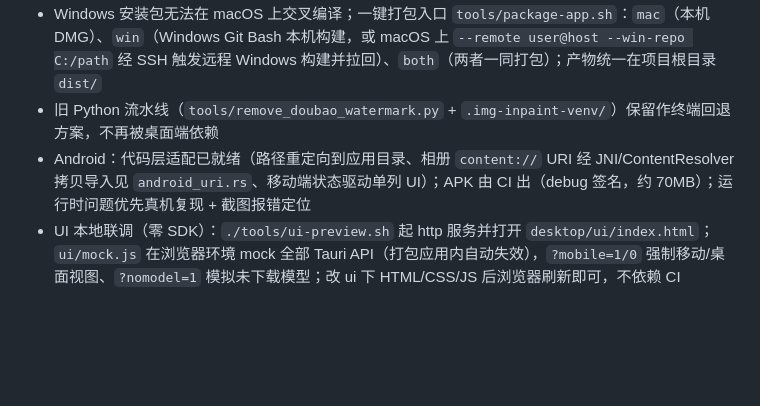
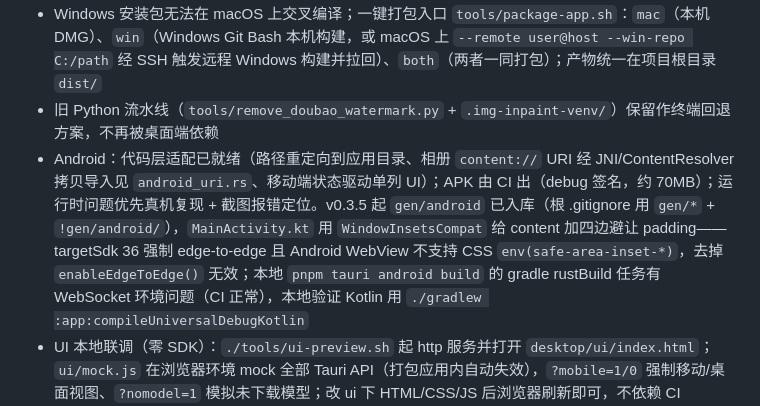
Before and after one commit to yazhouzou/img-water, a Markdown page: AGENTS.md, the part around the change. Rendered like a GitHub page; blank space fills up the shorter version.

Commit message:
docs: 记录 Android edge-to-edge 避让方案与 gen/android 入库

```diff
--- a/AGENTS.md
+++ b/AGENTS.md
@@ -109,7 +109,7 @@ LaMa 模型通常缓存于：
 - 开发调试：`cd desktop && pnpm install && pnpm tauri dev`；直接跑 `cargo build`/`cargo check` 必须先 `env -u CFLAGS -u CXXFLAGS -u CCFLAGS -u LDFLAGS -u MACOSX_DEPLOYMENT_TARGET`（`.zshrc` 旧 MacPorts 变量会破坏 `objc2-exception-helper` 编译），或统一用 `desktop/build.sh`
 - Windows 安装包无法在 macOS 上交叉编译；一键打包入口 `tools/package-app.sh`：`mac`（本机 DMG）、`win`（Windows Git Bash 本机构建，或 macOS 上 `--remote user@host --win-repo C:/path` 经 SSH 触发远程 Windows 构建并拉回）、`both`（两者一同打包）；产物统一在项目根目录 `dist/`
 - 旧 Python 流水线（`tools/remove_doubao_watermark.py` + `.img-inpaint-venv/`）保留作终端回退方案，不再被桌面端依赖
-- Android：代码层适配已就绪（路径重定向到应用目录、相册 `content://` URI 经 JNI/ContentResolver 拷贝导入见 `android_uri.rs`、移动端状态驱动单列 UI）；APK 由 CI 出（debug 签名，约 70MB）；运行时问题优先真机复现 + 截图报错定位
+- Android：代码层适配已就绪（路径重定向到应用目录、相册 `content://` URI 经 JNI/ContentResolver 拷贝导入见 `android_uri.rs`、移动端状态驱动单列 UI）；APK 由 CI 出（debug 签名，约 70MB）；运行时问题优先真机复现 + 截图报错定位。v0.3.5 起 `gen/android` 已入库（根 .gitignore 用 `gen/*` + `!gen/android/`），`MainActivity.kt` 用 `WindowInsetsCompat` 给 content 加四边避让 padding——targetSdk 36 强制 edge-to-edge 且 Android WebView 不支持 CSS `env(safe-area-inset-*)`，去掉 `enableEdgeToEdge()` 无效；本地 `pnpm tauri android build` 的 gradle rustBuild 任务有 WebSocket 环境问题（CI 正常），本地验证 Kotlin 用 `./gradlew :app:compileUniversalDebugKotlin`
 - UI 本地联调（零 SDK）：`./tools/ui-preview.sh` 起 http 服务并打开 `desktop/ui/index.html`；`ui/mock.js` 在浏览器环境 mock 全部 Tauri API（打包应用内自动失效），`?mobile=1/0` 强制移动/桌面视图、`?nomodel=1` 模拟未下载模型；改 ui 下 HTML/CSS/JS 后浏览器刷新即可，不依赖 CI
 - CI：GitHub Actions（仓库 `github.com/yazhouzou/img-water`，remote 名 `github`；origin 仍是 Codeup，双远端都推）；产物自动附加到 Release（免登录下载）。注意：x86_64 macOS 已从矩阵移除（ort-sys 无该平台预编译库）；构建步骤必须 `shell: bash`（Windows runner 默认 pwsh）；Windows 产物路径含 `target/<triple>/`
 - 自动化测试（三端）：`pipeline.rs` 内置单元测试（遮罩规则/负数坐标/文件名排序/无模型全流程）+ `#[ignore]` E2E（真实 LaMa 推理，断言水印白像素下降与自动清理）。本地跑 E2E：模型放 `desktop/src-tauri/.models/lama_fp32.onnx` 后 `LAMA_MODEL=.models/lama_fp32.onnx cargo test --quiet -- --ignored`（清 MacPorts 变量，cd src-tauri）；CI desktop-build.yml 会跑单测 + 模型缓存 + E2E。android-check.sh 另含测试代码编译检查：cargo test 需要 NDK linker + ort 静态库的 bionic 符号桩（`tools/android-test-stubs.c`，仅链接检查用永不执行，APK cdylib 不受影响）；脚本强制用 brew NDK 路径并校验存在（父环境旧 `ANDROID_HOME` 会指向无 NDK 的旧 SDK）。已修复 `numeric_key` 大写 `.PNG` 排序 bug
```
